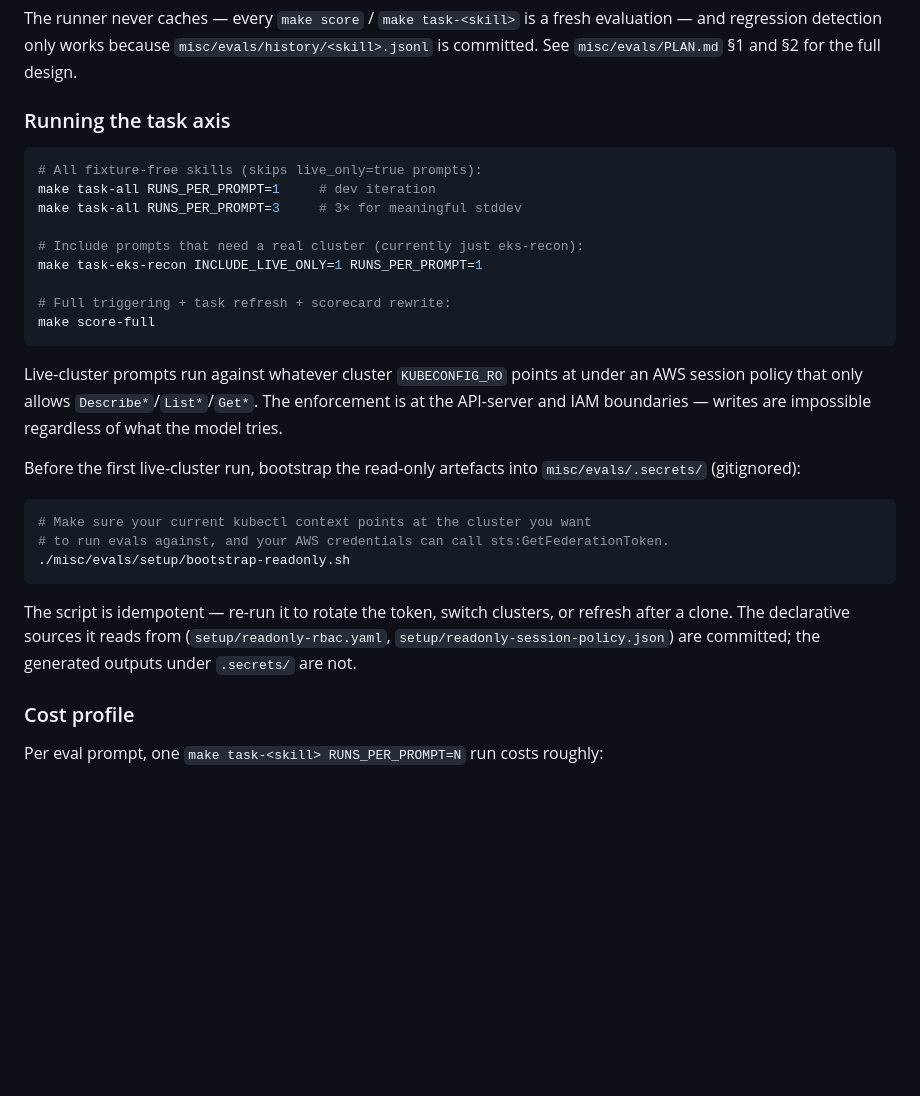
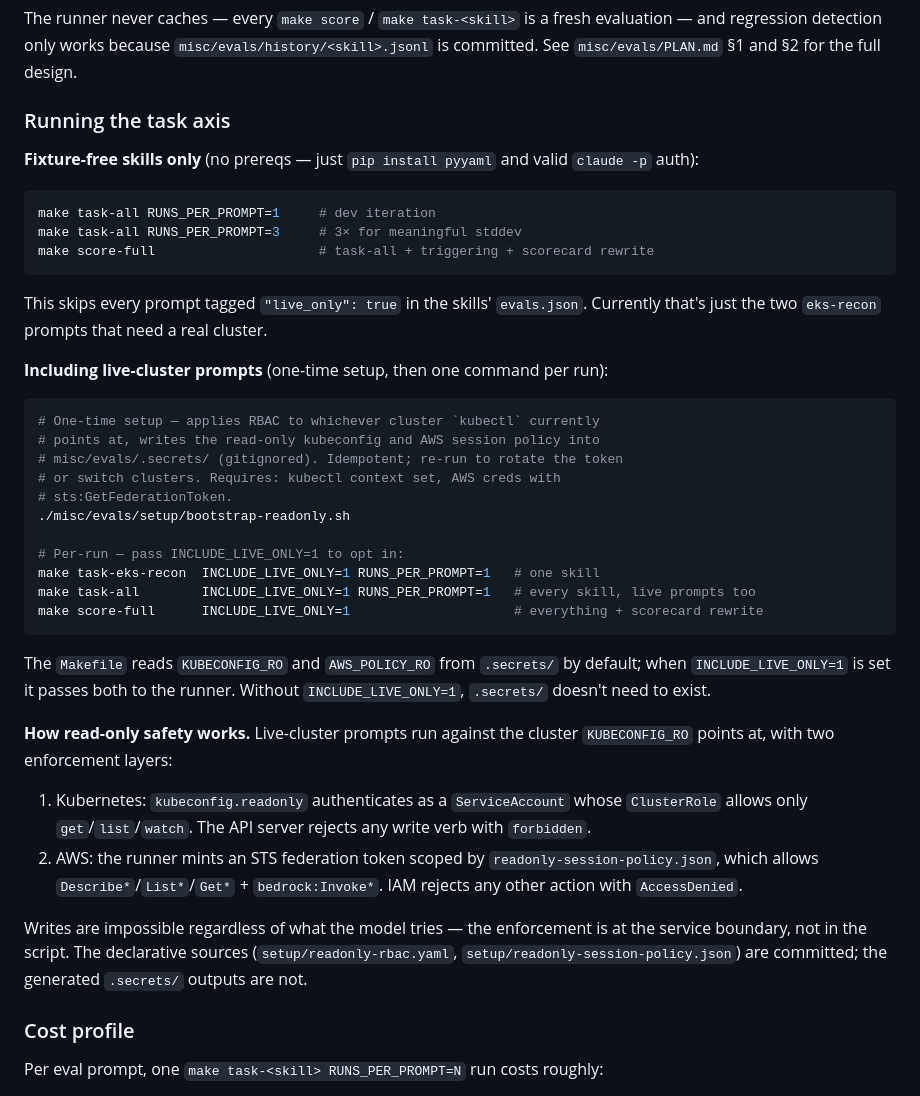
Before and after one commit to aws-samples/sample-apex-skills, a Markdown page: misc/evals/README.md, the part around the change. GitHub-like rendering; blank space fills up the shorter version.

Commit message:
docs(evals): clarify live-cluster bootstrap as a prereq, not automatic
The 'Running the task axis' section showed score-full before the
bootstrap block, which made the prereq easy to miss. Restructure into
two explicit modes: fixture-free (no setup) and live-cluster (one-time
bootstrap, then INCLUDE_LIVE_ONLY=1 per run). Also fold the two-layer
read-only safety explanation into the same subsection so operators see
the enforcement contract at the point of use.

````diff
--- a/misc/evals/README.md
+++ b/misc/evals/README.md
@@ -313,29 +313,40 @@ The runner never caches — every `make score` / `make task-<skill>` is a fresh
 
 ### Running the task axis
 
+**Fixture-free skills only** (no prereqs — just `pip install pyyaml` and valid `claude -p` auth):
+
 ```bash
-# All fixture-free skills (skips live_only=true prompts):
 make task-all RUNS_PER_PROMPT=1     # dev iteration
 make task-all RUNS_PER_PROMPT=3     # 3× for meaningful stddev
-
-# Include prompts that need a real cluster (currently just eks-recon):
-make task-eks-recon INCLUDE_LIVE_ONLY=1 RUNS_PER_PROMPT=1
-
-# Full triggering + task refresh + scorecard rewrite:
-make score-full
+make score-full                     # task-all + triggering + scorecard rewrite
 ```
 
-Live-cluster prompts run against whatever cluster `KUBECONFIG_RO` points at under an AWS session policy that only allows `Describe*`/`List*`/`Get*`. The enforcement is at the API-server and IAM boundaries — writes are impossible regardless of what the model tries.
+This skips every prompt tagged `"live_only": true` in the skills' `evals.json`. Currently that's just the two `eks-recon` prompts that need a real cluster.
 
-Before the first live-cluster run, bootstrap the read-only artefacts into `misc/evals/.secrets/` (gitignored):
+**Including live-cluster prompts** (one-time setup, then one command per run):
 
 ```bash
-# Make sure your current kubectl context points at the cluster you want
-# to run evals against, and your AWS credentials can call sts:GetFederationToken.
+# One-time setup — applies RBAC to whichever cluster `kubectl` currently
+# points at, writes the read-only kubeconfig and AWS session policy into
+# misc/evals/.secrets/ (gitignored). Idempotent; re-run to rotate the token
+# or switch clusters. Requires: kubectl context set, AWS creds with
+# sts:GetFederationToken.
 ./misc/evals/setup/bootstrap-readonly.sh
+
+# Per-run — pass INCLUDE_LIVE_ONLY=1 to opt in:
+make task-eks-recon  INCLUDE_LIVE_ONLY=1 RUNS_PER_PROMPT=1   # one skill
+make task-all        INCLUDE_LIVE_ONLY=1 RUNS_PER_PROMPT=1   # every skill, live prompts too
+make score-full      INCLUDE_LIVE_ONLY=1                     # everything + scorecard rewrite
 ```
 
-The script is idempotent — re-run it to rotate the token, switch clusters, or refresh after a clone. The declarative sources it reads from (`setup/readonly-rbac.yaml`, `setup/readonly-session-policy.json`) are committed; the generated outputs under `.secrets/` are not.
+The `Makefile` reads `KUBECONFIG_RO` and `AWS_POLICY_RO` from `.secrets/` by default; when `INCLUDE_LIVE_ONLY=1` is set it passes both to the runner. Without `INCLUDE_LIVE_ONLY=1`, `.secrets/` doesn't need to exist.
+
+**How read-only safety works.** Live-cluster prompts run against the cluster `KUBECONFIG_RO` points at, with two enforcement layers:
+
+1. Kubernetes: `kubeconfig.readonly` authenticates as a `ServiceAccount` whose `ClusterRole` allows only `get`/`list`/`watch`. The API server rejects any write verb with `forbidden`.
+2. AWS: the runner mints an STS federation token scoped by `readonly-session-policy.json`, which allows `Describe*`/`List*`/`Get*` + `bedrock:Invoke*`. IAM rejects any other action with `AccessDenied`.
+
+Writes are impossible regardless of what the model tries — the enforcement is at the service boundary, not in the script. The declarative sources (`setup/readonly-rbac.yaml`, `setup/readonly-session-policy.json`) are committed; the generated `.secrets/` outputs are not.
 
 ### Cost profile
 
````
